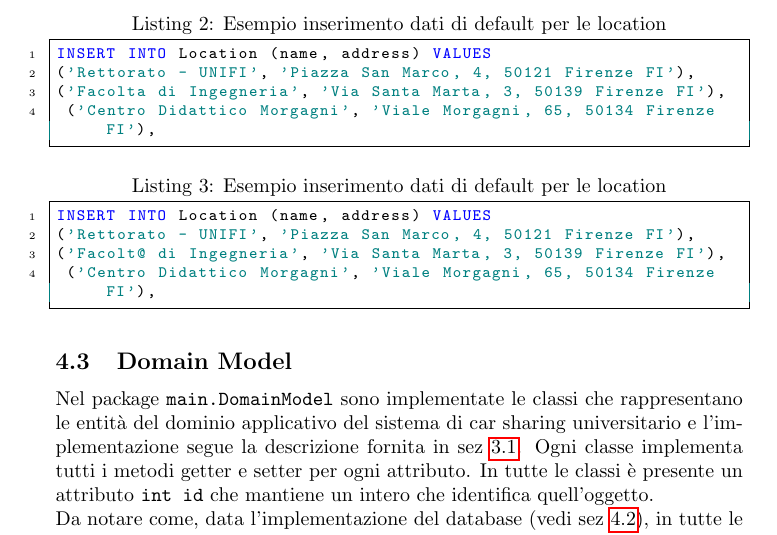
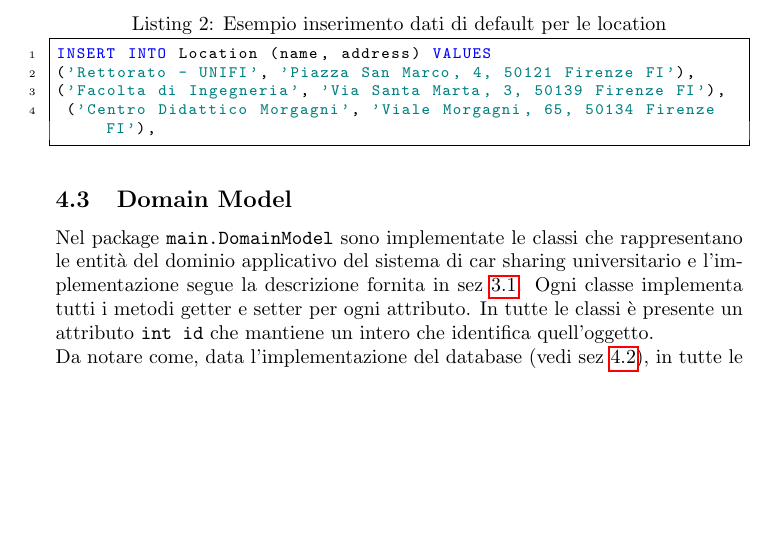
Before and after one commit to TommyAen/SWE-Project, a LaTeX document (docs/main.tex, which reads docs/Implementazione.tex): part of page 21 of 32 before the commit and part of page 21 of 31 after it, cut so that both start at the same text, the shorter picture padded with empty space. Compiled offline with pdfLaTeX.

Commit message:
Update Implementazione.tex

```diff
--- a/docs/Implementazione.tex
+++ b/docs/Implementazione.tex
@@ -49,12 +49,6 @@ Il sistema include uno script \texttt{default-unifi} che popola il database con
 INSERT INTO Location (name, address) VALUES
 ('Rettorato - UNIFI', 'Piazza San Marco, 4, 50121 Firenze FI'),
 ('Facolta di Ingegneria', 'Via Santa Marta, 3, 50139 Firenze FI'),
- ('Centro Didattico Morgagni', 'Viale Morgagni, 65, 50134 Firenze FI'),
-\end{lstlisting}
-\begin{lstlisting}[style=sql, caption={Esempio inserimento dati di default per le location}]
-INSERT INTO Location (name, address) VALUES
-('Rettorato - UNIFI', 'Piazza San Marco, 4, 50121 Firenze FI'),
-('Facolt@ di Ingegneria', 'Via Santa Marta, 3, 50139 Firenze FI'),
  ('Centro Didattico Morgagni', 'Viale Morgagni, 65, 50134 Firenze FI'),
 \end{lstlisting}
 
```
